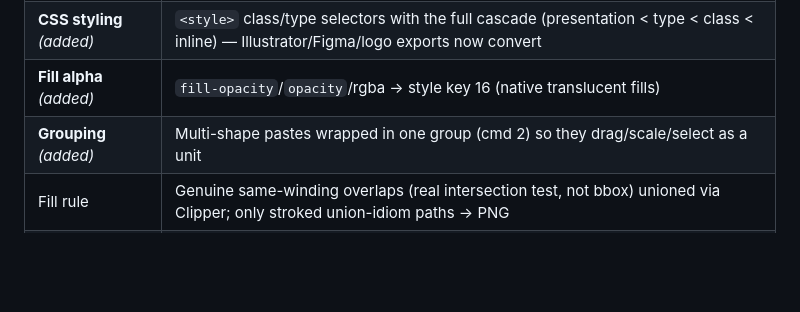
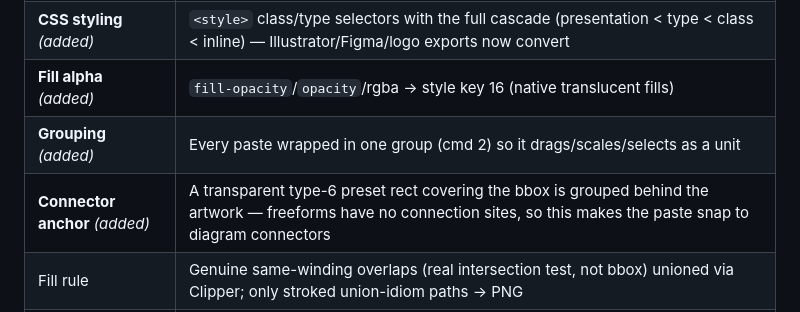
Before and after one commit to vizkid/savage, a Markdown page: VECTOR2-SPEC.md, the part around the change. Rendered like a GitHub page; blank space fills up the shorter version.

```diff
--- a/VECTOR2-SPEC.md
+++ b/VECTOR2-SPEC.md
@@ -14,7 +14,8 @@ All four planned milestones plus fixes surfaced during live acceptance:
 | Text → curves | Embedded `@font-face` → Google Fonts (css2 + legacy-UA DNR rule, resourceType `other`) → bundled Roboto. Glyph outlines normalized nonzero→evenodd via Clipper (whole run, so connecting scripts don't notch) |
 | **CSS styling** *(added)* | `<style>` class/type selectors with the full cascade (presentation < type < class < inline) — Illustrator/Figma/logo exports now convert |
 | **Fill alpha** *(added)* | `fill-opacity`/`opacity`/rgba → style key 16 (native translucent fills) |
-| **Grouping** *(added)* | Multi-shape pastes wrapped in one group (cmd 2) so they drag/scale/select as a unit |
+| **Grouping** *(added)* | Every paste wrapped in one group (cmd 2) so it drags/scales/selects as a unit |
+| **Connector anchor** *(added)* | A transparent type-6 preset rect covering the bbox is grouped behind the artwork — freeforms have no connection sites, so this makes the paste snap to diagram connectors |
 | Fill rule | Genuine same-winding overlaps (real intersection test, not bbox) unioned via Clipper; only stroked union-idiom paths → PNG |
 | PNG fallback | Rasterize + synthetic auto-place decoupled from the clipboard write, so a blocked write never hard-errors |
 
```
Also changed, not shown: research/FINDINGS.md (+11 -0 lines).
